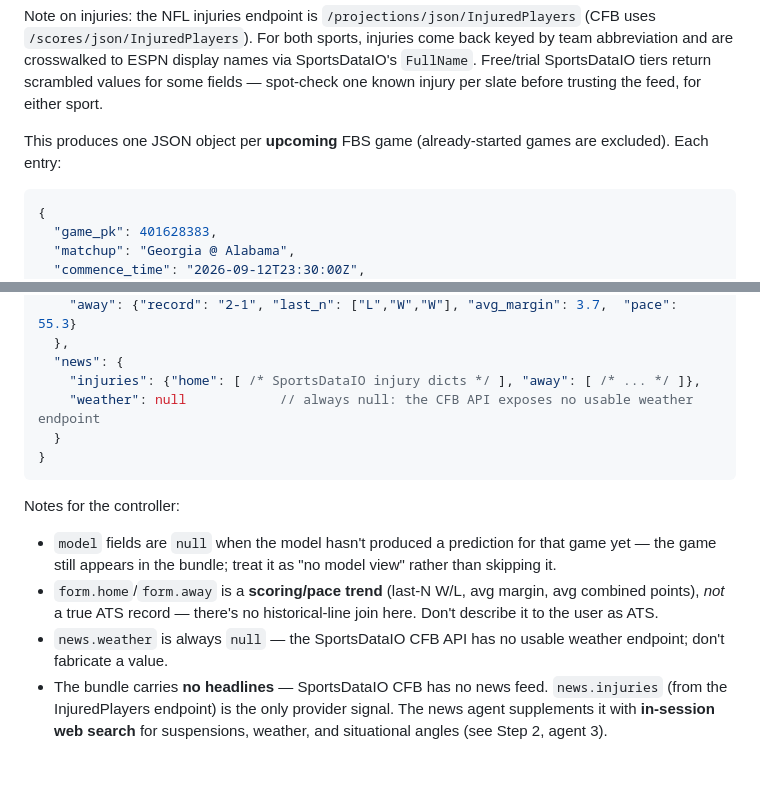
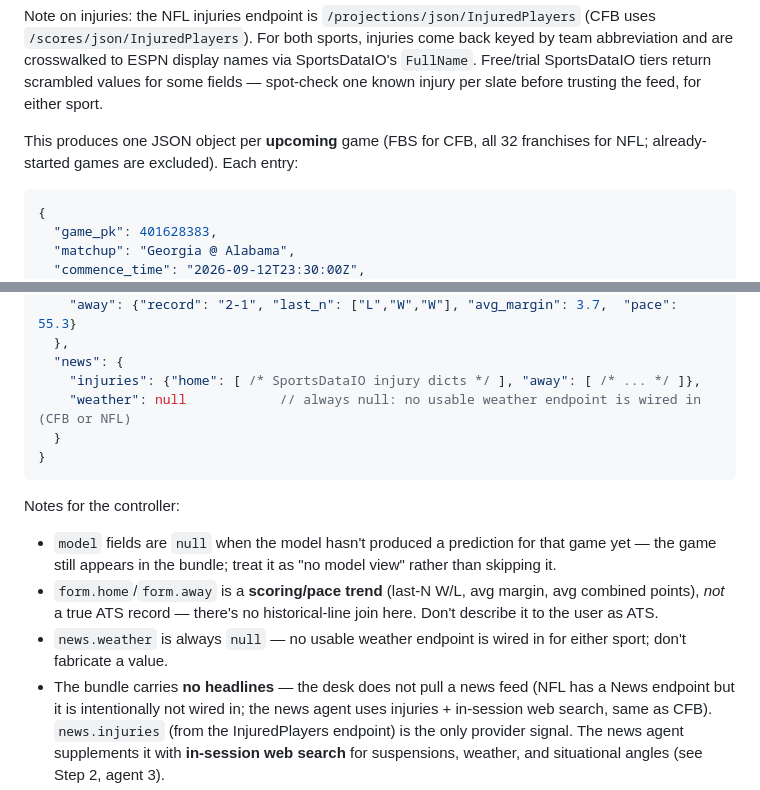
Before and after one commit to Rmhoward96/Sports_model, a Markdown page: docs/decision-desk-runbook.md, 2 parts joined by grey strips. Drawn GitHub-style.

Commit message:
docs(nfl-desk): drop remaining CFB-only phrasing in runbook bundle section

````diff
--- a/docs/decision-desk-runbook.md
+++ b/docs/decision-desk-runbook.md
@@ -47,8 +47,8 @@ crosswalked to ESPN display names via SportsDataIO's `FullName`. Free/trial
 SportsDataIO tiers return scrambled values for some fields — spot-check one
 known injury per slate before trusting the feed, for either sport.
 
-This produces one JSON object per **upcoming** FBS game (already-started
-games are excluded). Each entry:
+This produces one JSON object per **upcoming** game (FBS for CFB, all 32
+franchises for NFL; already-started games are excluded). Each entry:
 
 ```jsonc
 {
@@ -69,7 +69,7 @@ games are excluded). Each entry:
   },
   "news": {
     "injuries": {"home": [ /* SportsDataIO injury dicts */ ], "away": [ /* ... */ ]},
-    "weather": null            // always null: the CFB API exposes no usable weather endpoint
+    "weather": null            // always null: no usable weather endpoint is wired in (CFB or NFL)
   }
 }
 ```
@@ -81,9 +81,11 @@ Notes for the controller:
 - `form.home`/`form.away` is a **scoring/pace trend** (last-N W/L, avg
   margin, avg combined points), *not* a true ATS record — there's no
   historical-line join here. Don't describe it to the user as ATS.
-- `news.weather` is always `null` — the SportsDataIO CFB API has no usable
-  weather endpoint; don't fabricate a value.
-- The bundle carries **no headlines** — SportsDataIO CFB has no news feed.
+- `news.weather` is always `null` — no usable weather endpoint is wired in
+  for either sport; don't fabricate a value.
+- The bundle carries **no headlines** — the desk does not pull a news feed
+  (NFL has a News endpoint but it is intentionally not wired in; the news
+  agent uses injuries + in-session web search, same as CFB).
   `news.injuries` (from the InjuredPlayers endpoint) is the only provider
   signal. The news agent supplements it with **in-session web search** for
   suspensions, weather, and situational angles (see Step 2, agent 3).
````
